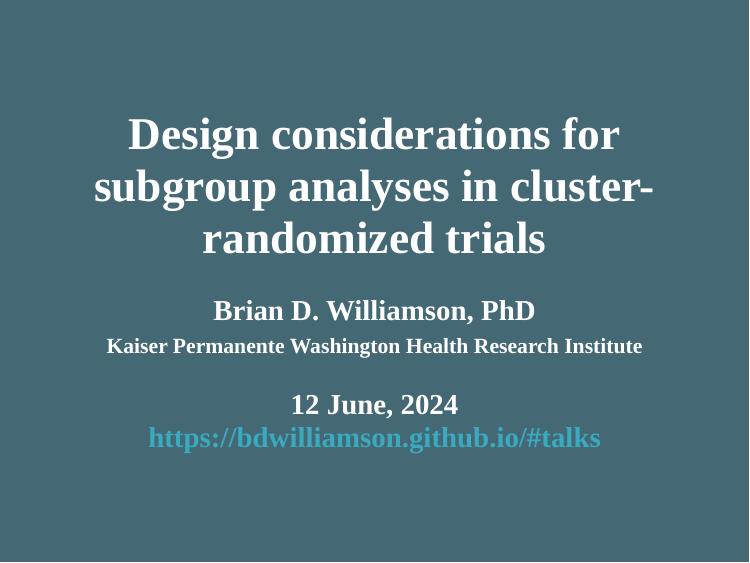
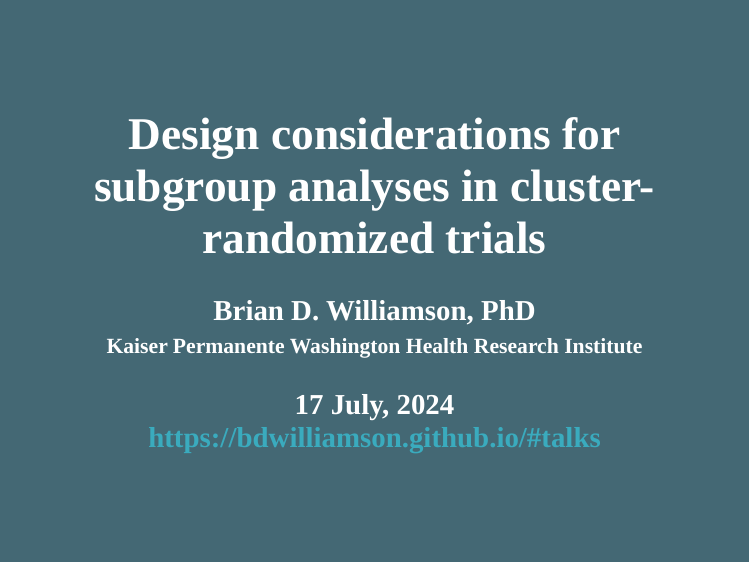
Before and after one commit to bdwilliamson/cluster_hte, an R Markdown document (index.Rmd): page 1 of 18. Rendered offline with R 4.5, knitr and Pandoc, with nearby package versions; the slides are laid out offline by our stand-in for remark.js, each with all of its steps uncovered, in fonts that may differ from those the slides ask for, and without slide numbers, shadows or browser add-ons; colours and fonts come from the style sheet that the author committed, because xaringanthemer is not installed.

Commit message:
Change the date

```diff
--- a/index.Rmd
+++ b/index.Rmd
@@ -1,7 +1,7 @@
 ---
 title: "Design considerations for subgroup analyses in cluster-randomized trials"
 author: "Brian D. Williamson, PhD<br> <span style= 'font-size: 75%;'> Kaiser Permanente Washington Health Research Institute </span>"
-date: "12 June, 2024 <br> <a href = 'https://bdwilliamson.github.io/#talks' style = 'color: white;'>https://bdwilliamson.github.io/#talks</a>"
+date: "17 July, 2024 <br> <a href = 'https://bdwilliamson.github.io/#talks' style = 'color: white;'>https://bdwilliamson.github.io/#talks</a>"
 output:
   xaringan::moon_reader:
     css: xaringan-themer.css
```
Also changed, not shown: cluster_hte.html, 1 other file.
